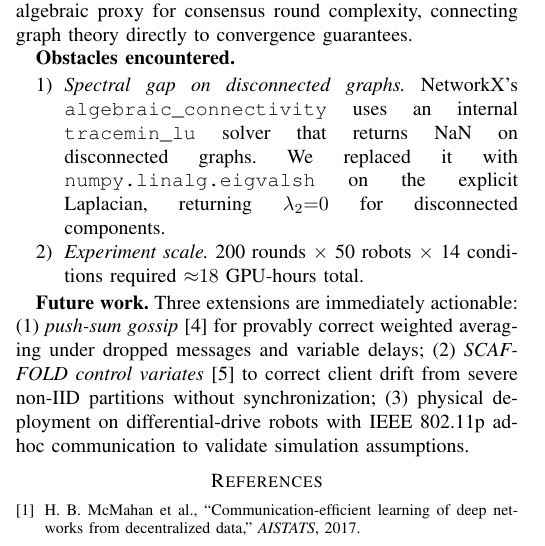
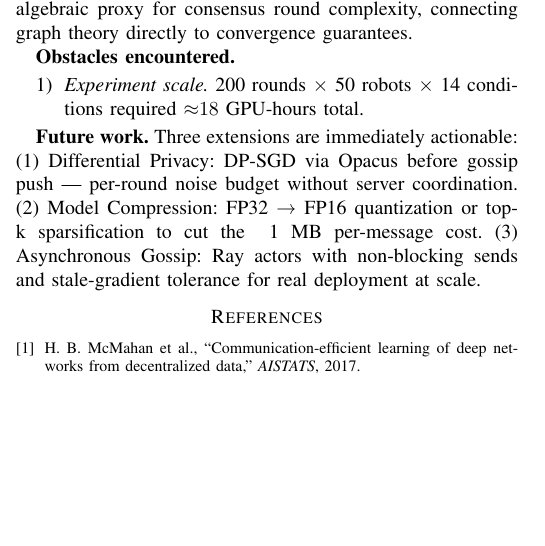
Before and after one commit to LoganChu/GossipRoboFL, a LaTeX paper (report.tex): part of one column of page 2 of 3 before the commit and part of one column of page 2 of 2 after it, cut so that both start at the same text, the shorter picture padded with empty space. Compiled offline with pdfLaTeX.

Commit message:
fixed future work

```diff
--- a/report.tex
+++ b/report.tex
@@ -251,11 +251,6 @@ guarantees.
 
 \textbf{Obstacles encountered.}
 \begin{enumerate}
-\item \textit{Spectral gap on disconnected graphs.}
-NetworkX's \texttt{algebraic\_connectivity} uses an internal
-\texttt{tracemin\_lu} solver that returns NaN on disconnected graphs.
-We replaced it with \texttt{numpy.linalg.eigvalsh} on the explicit Laplacian,
-returning $\lambda_2{=}0$ for disconnected components.
 \item \textit{Experiment scale.}
 200~rounds $\times$ 50~robots $\times$ 14~conditions required
 ${\approx}18$~GPU-hours total.
@@ -263,12 +258,9 @@ ${\approx}18$~GPU-hours total.
 
 \textbf{Future work.}
 Three extensions are immediately actionable:
-(1)~\emph{push-sum gossip}~\cite{kempe2003} for provably correct weighted
-averaging under dropped messages and variable delays;
-(2)~\emph{SCAFFOLD control variates}~\cite{karimireddy2020} to correct
-client drift from severe non-IID partitions without synchronization;
-(3)~physical deployment on differential-drive robots with IEEE~802.11p
-ad-hoc communication to validate simulation assumptions.
+(1) Differential Privacy: DP-SGD via Opacus before gossip push — per-round noise budget without server coordination.
+(2) Model Compression: FP32 → FP16 quantization or top-k sparsification to cut the ~1 MB per-message cost.
+(3) Asynchronous Gossip: Ray actors with non-blocking sends and stale-gradient tolerance for real deployment at scale.
 
 \begin{thebibliography}{9}
 \bibitem{mcmahan2017}
```
